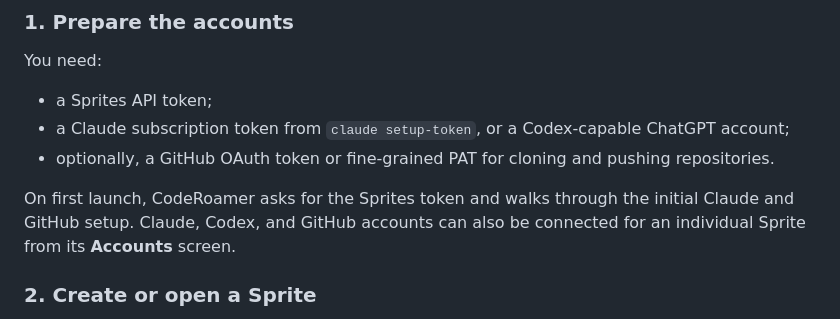
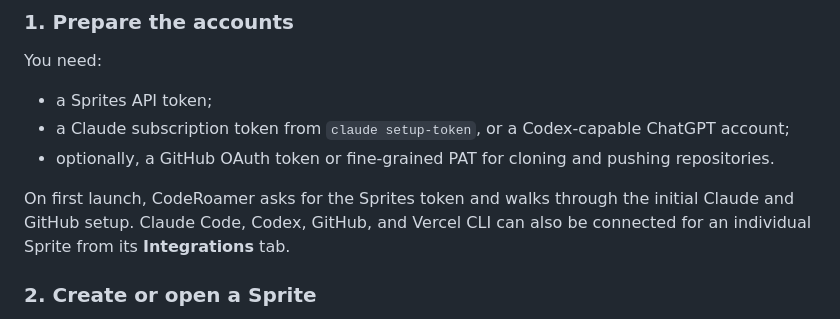
Before and after one commit to oogxdd/coderoamer, a Markdown page: README.md, the part around the change. Rendered like a GitHub page.

```diff
--- a/README.md
+++ b/README.md
@@ -106,8 +106,8 @@ You need:
 - optionally, a GitHub OAuth token or fine-grained PAT for cloning and pushing repositories.
 
 On first launch, CodeRoamer asks for the Sprites token and walks through the initial Claude and
-GitHub setup. Claude, Codex, and GitHub accounts can also be connected for an individual Sprite
-from its **Accounts** screen.
+GitHub setup. Claude Code, Codex, GitHub, and Vercel CLI can also be connected for an individual
+Sprite from its **Integrations** tab.
 
 ### 2. Create or open a Sprite
 
```
Also changed, not shown: docs/github-repo-scoped-auth-research.md (added, +134 -0 lines).
